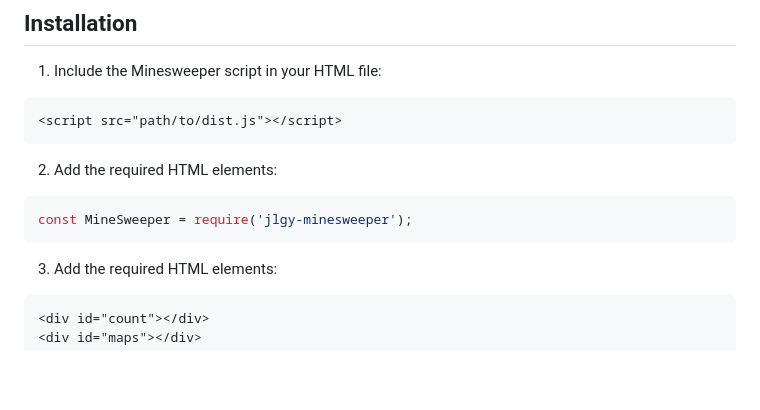
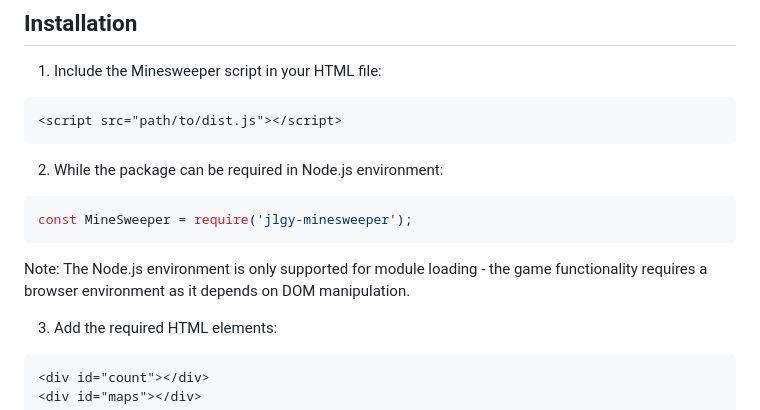
Before and after one commit to yangsnapify/minesweeper-js, a Markdown page: readme.md, the part around the change. Rendered like a GitHub page; blank space fills up the shorter version.

Commit message:
udpate readme.md

````diff
--- a/readme.md
+++ b/readme.md
@@ -19,10 +19,11 @@ A classic Minesweeper game implementation in JavaScript using a class-based appr
 <script src="path/to/dist.js"></script>
 ```
 
-2. Add the required HTML elements:
+2. While the package can be required in Node.js environment:
 ```javascript
 const MineSweeper = require('jlgy-minesweeper');
 ```
+Note: The Node.js environment is only supported for module loading - the game functionality requires a browser environment as it depends on DOM manipulation.
 
 3. Add the required HTML elements:
 ```html
````
